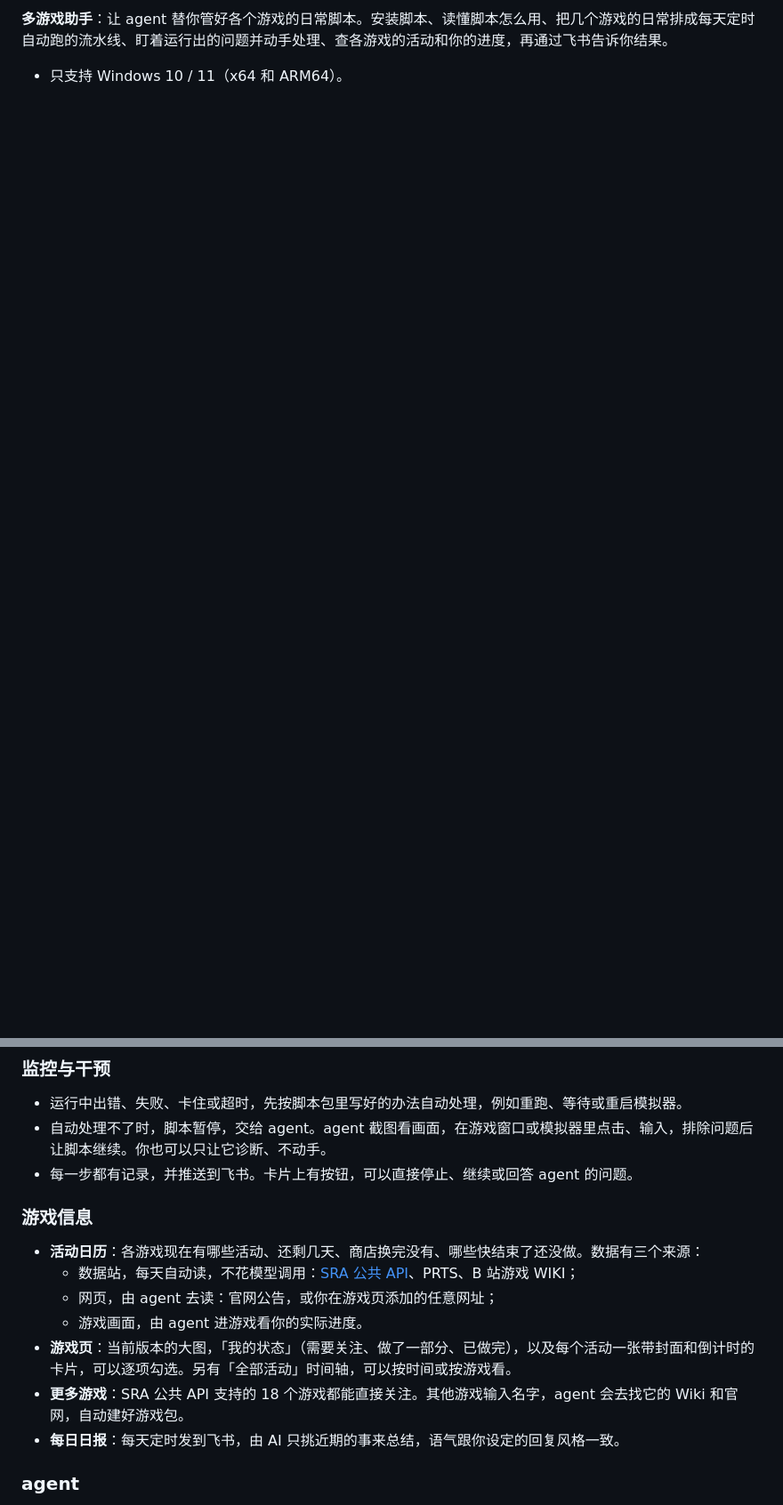
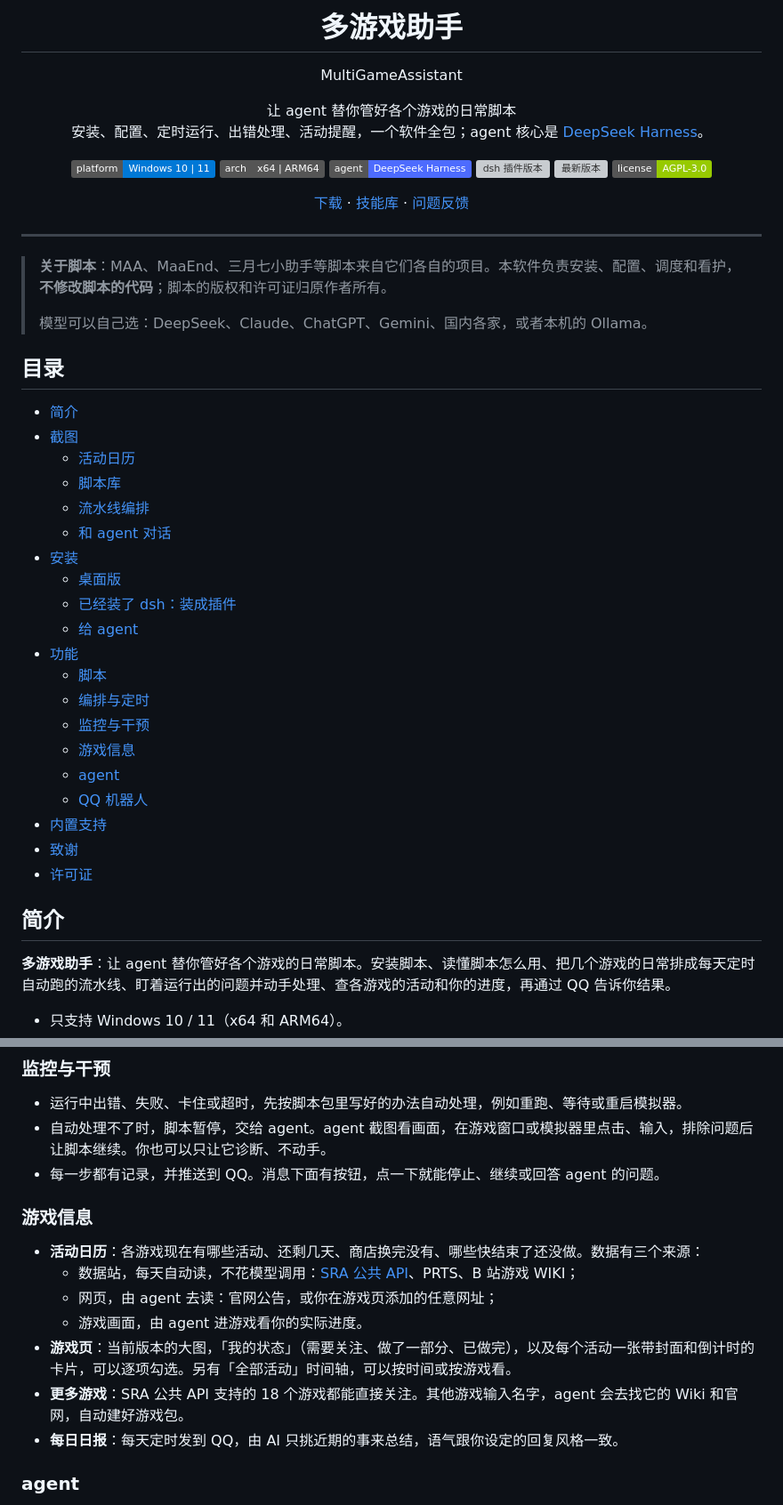
Before and after one commit to haaahhhis/MultiGameAssistant, a Markdown page: README.md, 2 parts joined by grey strips. Shown at 89% size. Rendered like a GitHub page; badges without logos; blank space fills up the shorter version; grey boxes are pictures that could not be loaded.

```diff
--- a/README.md
+++ b/README.md
@@ -2,4 +2,55 @@
 
-**多游戏助手**：让 agent 替你管好各个游戏的日常脚本。安装脚本、读懂脚本怎么用、把几个游戏的日常排成每天定时自动跑的流水线、盯着运行出的问题并动手处理、查各游戏的活动和你的进度，再通过飞书告诉你结果。
+# 多游戏助手
+
+MultiGameAssistant
+
+让 agent 替你管好各个游戏的日常脚本<br>
+安装、配置、定时运行、出错处理、活动提醒，一个软件全包；agent 核心是 [DeepSeek Harness](https://github.com/deepseek-ai/deepseek-harness)。
+
+<p>
+<img src="https://img.shields.io/badge/platform-Windows%2010%20%7C%2011-0078D6" alt="platform: Windows 10 | 11">
+<img src="https://img.shields.io/badge/arch-x64%20%7C%20ARM64-555555" alt="arch: x64 | ARM64">
+<img src="https://img.shields.io/badge/agent-DeepSeek%20Harness-4D6BFE" alt="agent: DeepSeek Harness">
+<a href="https://www.npmjs.com/package/dsh-multigameassistant"><img src="https://img.shields.io/npm/v/dsh-multigameassistant?label=dsh%20%E6%8F%92%E4%BB%B6&color=E05D44" alt="dsh 插件版本"></a>
+<a href="https://github.com/haaahhhis/MultiGameAssistant/releases/latest"><img src="https://img.shields.io/github/v/release/haaahhhis/MultiGameAssistant?label=release&color=2EA44F" alt="最新版本"></a>
+<img src="https://img.shields.io/badge/license-AGPL--3.0-97CA00" alt="license: AGPL-3.0">
+</p>
+
+[下载](https://github.com/haaahhhis/MultiGameAssistant/releases/latest) · [技能库](https://github.com/MultiGameAssistant/skills) · [问题反馈](https://github.com/haaahhhis/MultiGameAssistant/issues)
+
+</div>
+
+---
+
+> **关于脚本**：MAA、MaaEnd、三月七小助手等脚本来自它们各自的项目。本软件负责安装、配置、调度和看护，**不修改脚本的代码**；脚本的版权和许可证归原作者所有。
+>
+> 模型可以自己选：DeepSeek、Claude、ChatGPT、Gemini、国内各家，或者本机的 Ollama。
+
+## 目录
+
+- [简介](#简介)
+- [截图](#截图)
+  - [活动日历](#活动日历)
+  - [脚本库](#脚本库)
+  - [流水线编排](#流水线编排)
+  - [和 agent 对话](#和-agent-对话)
+- [安装](#安装)
+  - [桌面版](#桌面版)
+  - [已经装了 dsh：装成插件](#已经装了-dsh装成插件)
+  - [给 agent](#给-agent)
+- [功能](#功能)
+  - [脚本](#脚本)
+  - [编排与定时](#编排与定时)
+  - [监控与干预](#监控与干预)
+  - [游戏信息](#游戏信息)
+  - [agent](#agent)
+  - [QQ 机器人](#qq-机器人)
+- [内置支持](#内置支持)
+- [致谢](#致谢)
+- [许可证](#许可证)
+
+## 简介
+
+**多游戏助手**：让 agent 替你管好各个游戏的日常脚本。安装脚本、读懂脚本怎么用、把几个游戏的日常排成每天定时自动跑的流水线、盯着运行出的问题并动手处理、查各游戏的活动和你的进度，再通过 QQ 告诉你结果。
 
 - 只支持 Windows 10 / 11（x64 和 ARM64）。
@@ -70,7 +150,7 @@ https://github.com/haaahhhis/MultiGameAssistant/releases/latest/download/dsh-mul
 
 - 运行中出错、失败、卡住或超时，先按脚本包里写好的办法自动处理，例如重跑、等待或重启模拟器。
 - 自动处理不了时，脚本暂停，交给 agent。agent 截图看画面，在游戏窗口或模拟器里点击、输入，排除问题后让脚本继续。你也可以只让它诊断、不动手。
-- 每一步都有记录，并推送到飞书。卡片上有按钮，可以直接停止、继续或回答 agent 的问题。
+- 每一步都有记录，并推送到 QQ。消息下面有按钮，点一下就能停止、继续或回答 agent 的问题。
 
 ### 游戏信息
 
@@ -80,7 +160,7 @@ https://github.com/haaahhhis/MultiGameAssistant/releases/latest/download/dsh-mul
   - 游戏画面，由 agent 进游戏看你的实际进度。
 - **游戏页**：当前版本的大图，「我的状态」（需要关注、做了一部分、已做完），以及每个活动一张带封面和倒计时的卡片，可以逐项勾选。另有「全部活动」时间轴，可以按时间或按游戏看。
 - **更多游戏**：SRA 公共 API 支持的 18 个游戏都能直接关注。其他游戏输入名字，agent 会去找它的 Wiki 和官网，自动建好游戏包。
-- **每日日报**：每天定时发到飞书，由 AI 只挑近期的事来总结，语气跟你设定的回复风格一致。
+- **每日日报**：每天定时发到 QQ，由 AI 只挑近期的事来总结，语气跟你设定的回复风格一致。
 
 ### agent
 
```
Also changed, not shown: other parts of README.md (+57 -8 lines), .github/images/activities.png (added), .github/images/chat.png (added), .github/images/pipelines.png (added), .github/images/scripts.png (added).
